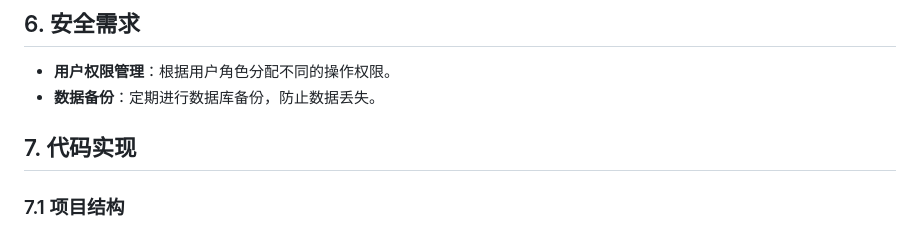
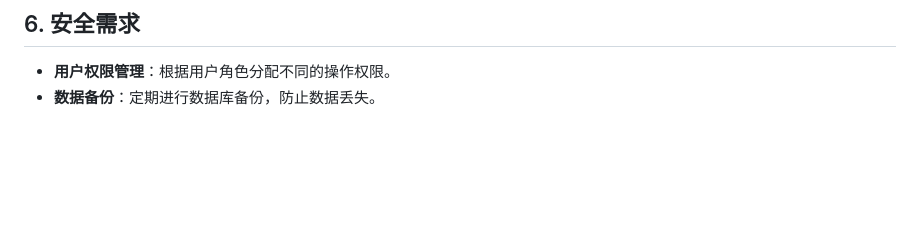
Before and after one commit to Ziyike1/inventory_management_app, a Markdown page: README.md, the part around the change. Drawn GitHub-style; blank space fills up the shorter version.

```diff
--- a/README.md
+++ b/README.md
@@ -85,7 +85,3 @@
 ## 6. 安全需求
 - **用户权限管理**：根据用户角色分配不同的操作权限。
 - **数据备份**：定期进行数据库备份，防止数据丢失。
-
-## 7. 代码实现
-
-### 7.1 项目结构
```
